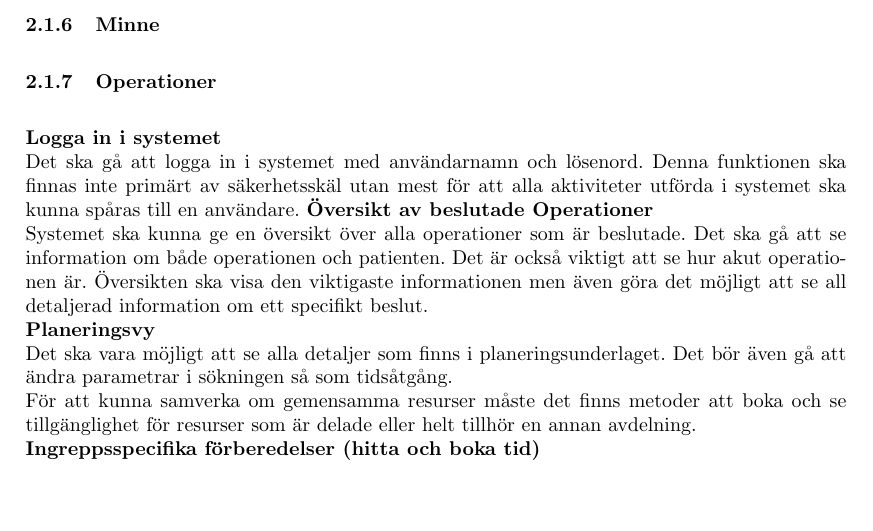
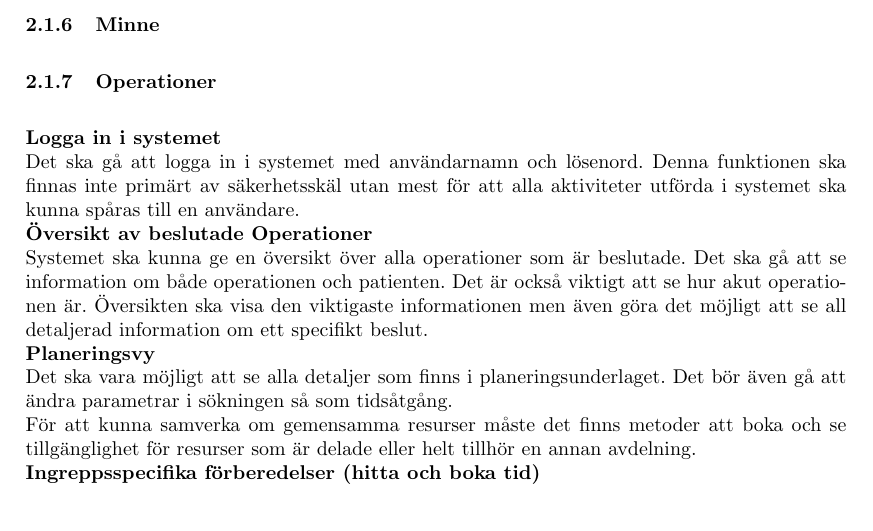
Before and after one commit to PeyWn/tddd96-kandidat-docs, a LaTeX document (kravspec.tex): part of page 5 of 12, cut so that both start at the same text, the shorter picture padded with empty space. Compiled offline with pdfLaTeX.

Commit message:
add newline before rubrik

```diff
--- a/kravspec.tex
+++ b/kravspec.tex
@@ -99,7 +99,7 @@ VILKA ANDRA SYSTEM KOMMER ATT ANVÄDAS?
 \textbf{Logga in i systemet}\\
 Det ska gå att logga in i systemet med användarnamn och lösenord. Denna
 funktionen ska finnas inte primärt av säkerhetsskäl utan mest för att alla
-aktiviteter utförda i systemet ska kunna spåras till en användare.
+aktiviteter utförda i systemet ska kunna spåras till en användare.\\
 \textbf{Översikt av beslutade Operationer}\\
 Systemet ska kunna ge en översikt över alla operationer som är beslutade.
 Det ska gå att se information om både operationen och patienten. Det är också
```
